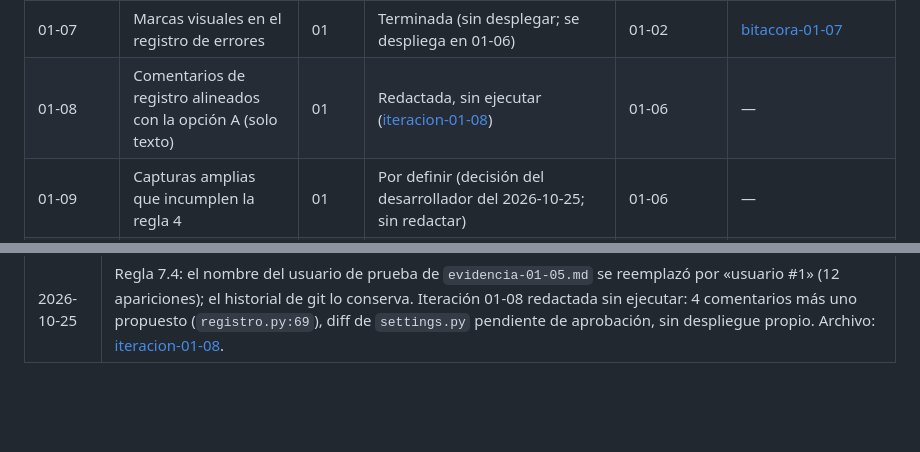
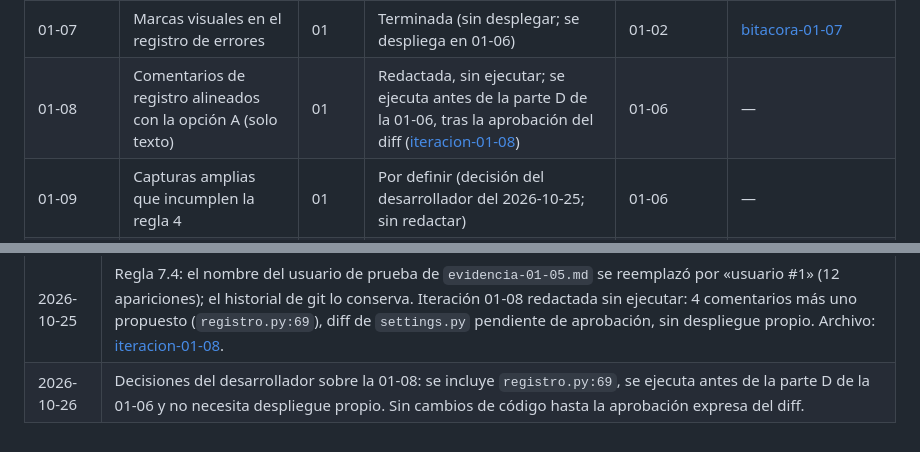
Before and after one commit to ffelipecuevasc/ManzagraficaPedidosApp, a Markdown page: _planificacion/00_producto/registro-pendientes.md, 2 parts joined by grey strips. Rendered like a GitHub page; blank space fills up the shorter version.

Commit message:
Épica 1 - Iteración 01-08: registra las decisiones (incluye registro.py:69, se ejecuta antes de la parte D, sin despliegue propio).

```diff
--- a/_planificacion/00_producto/registro-pendientes.md
+++ b/_planificacion/00_producto/registro-pendientes.md
@@ -29,7 +29,7 @@ Las épicas 02 a 07 tienen sus iteraciones nombradas en su definición; el archi
 | 01-05 | Consulta de eventos en el admin | 01 | Terminada (sin desplegar; se despliega en 01-06) | 01-01 | [bitacora-01-05](../99_bitacora/epica-01-observabilidad/bitacora-01-05.md) |
 | 01-06 | Despliegue y validación de la observabilidad | 01 | En curso (desplegada el 2026-10-25 como `v1.1-observabilidad`; partes A, B y C validadas; falta la parte D, medición de siete días hacia el 2026-11-01) | 01-03, 01-04, 01-05, 01-07 | [bitacora-01-06](../99_bitacora/epica-01-observabilidad/bitacora-01-06.md), [bitacora-01-06-produccion](../99_bitacora/epica-01-observabilidad/bitacora-01-06-produccion.md) |
 | 01-07 | Marcas visuales en el registro de errores | 01 | Terminada (sin desplegar; se despliega en 01-06) | 01-02 | [bitacora-01-07](../99_bitacora/epica-01-observabilidad/bitacora-01-07.md) |
-| 01-08 | Comentarios de registro alineados con la opción A (solo texto) | 01 | Redactada, sin ejecutar ([iteracion-01-08](../10_epicas/epica-01-observabilidad/iteracion-01-08-comentarios-registro.md)) | 01-06 | — |
+| 01-08 | Comentarios de registro alineados con la opción A (solo texto) | 01 | Redactada, sin ejecutar; se ejecuta antes de la parte D de la 01-06, tras la aprobación del diff ([iteracion-01-08](../10_epicas/epica-01-observabilidad/iteracion-01-08-comentarios-registro.md)) | 01-06 | — |
 | 01-09 | Capturas amplias que incumplen la regla 4 | 01 | Por definir (decisión del desarrollador del 2026-10-25; sin redactar) | 01-06 | — |
 | 02-01 | Infraestructura de pruebas | 02 | Terminada (sin desplegar; el bloque de `settings.py` viaja en 01-06, donde se revisa `check --deploy` del servidor) | Épica 00 | [bitacora-02-01](../99_bitacora/epica-02-red-seguridad/bitacora-02-01.md) |
 | 02-02 | Pruebas de la lógica de dinero | 02 | Pendiente | 02-01 | — |
@@ -186,3 +186,4 @@ Una fila por cambio, en una sola línea, con enlace a la bitácora que tiene el
 | 2026-10-25 | Iteración 01-06 desplegada como `v1.1-observabilidad` (commit `d6768d0`, respaldo previo `f3163addfce2`) y validada el mismo día: 12 de 13 criterios cumplidos; queda la parte D (siete días, hacia el 2026-11-01). Detalle en [bitacora-01-06-produccion](../99_bitacora/epica-01-observabilidad/bitacora-01-06-produccion.md). |
 | 2026-10-25 | Decisiones del desarrollador: nuevas iteraciones de la Épica 01 por definir: **01-08**, comentarios que dicen «error.log» (solo texto; el de `settings.py` sobre líneas dobles fue desmentido por producción), y **01-09**, las 6 capturas amplias que incumplen la regla 4 (AUD-01-002, AUD-02-006 y las dos entradas nuevas de la restauración). Sin implementar. |
 | 2026-10-25 | Regla 7.4: el nombre del usuario de prueba de `evidencia-01-05.md` se reemplazó por «usuario #1» (12 apariciones); el historial de git lo conserva. Iteración 01-08 redactada sin ejecutar: 4 comentarios más uno propuesto (`registro.py:69`), diff de `settings.py` pendiente de aprobación, sin despliegue propio. Archivo: [iteracion-01-08](../10_epicas/epica-01-observabilidad/iteracion-01-08-comentarios-registro.md). |
+| 2026-10-26 | Decisiones del desarrollador sobre la 01-08: se incluye `registro.py:69`, se ejecuta antes de la parte D de la 01-06 y no necesita despliegue propio. Sin cambios de código hasta la aprobación expresa del diff. |
```
Also changed, not shown: 1 other file.
